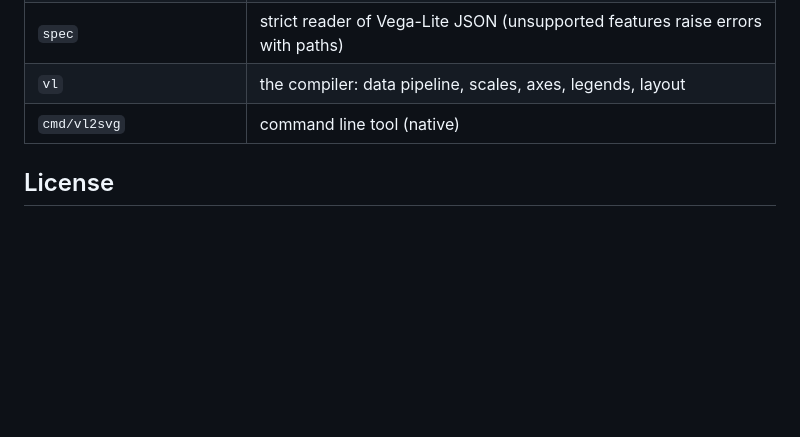
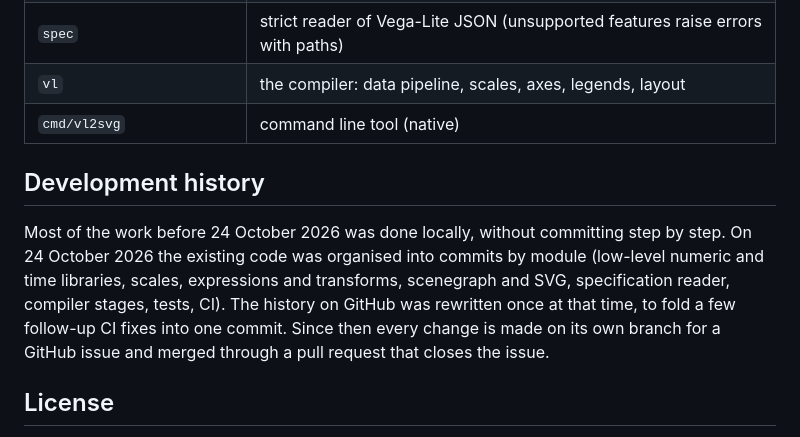
Before and after one commit to sayoi7799/moon_vegalite, a Markdown page: README.md, the part around the change. GitHub-like rendering; blank space fills up the shorter version.

Commit message:
README: describe how the project was developed

```diff
--- a/README.md
+++ b/README.md
@@ -108,6 +108,14 @@ manifests and removing the three tests locally. The generated JSON is committed
 | `vl` | the compiler: data pipeline, scales, axes, legends, layout |
 | `cmd/vl2svg` | command line tool (native) |
 
+## Development history
+
+Most of the work before 24 October 2026 was done locally, without committing step by step. On 24 October 2026 the
+existing code was organised into commits by module (low-level numeric and time libraries, scales, expressions and
+transforms, scenegraph and SVG, specification reader, compiler stages, tests, CI). The history on GitHub was rewritten
+once at that time, to fold a few follow-up CI fixes into one commit. Since then every change is made on its own branch
+for a GitHub issue and merged through a pull request that closes the issue.
+
 ## License
 
 Apache-2.0. Parts of the code are ports of vega, vega-lite and d3 (BSD-3-Clause / ISC); see the file headers.
```
